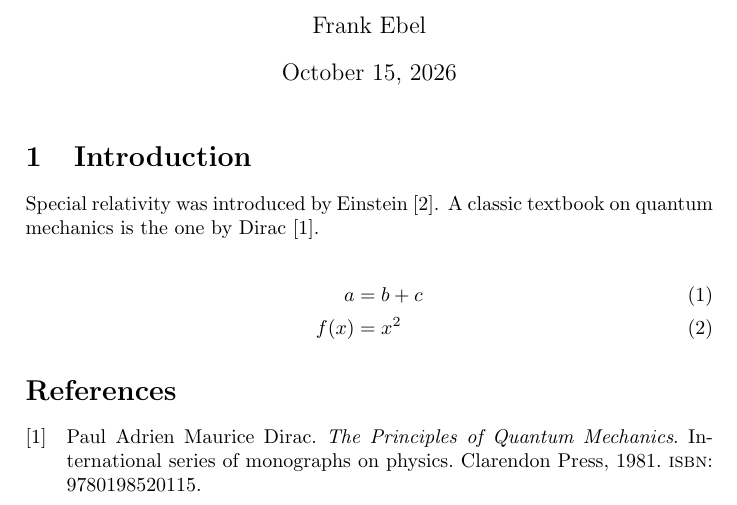
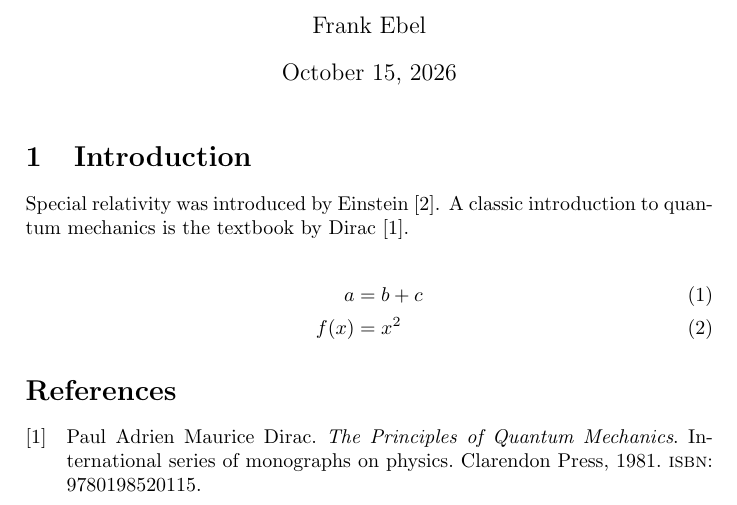
Before and after one commit to frankebel/latex-example, a LaTeX document (main.tex): part of the page, cut so that both start at the same text. Compiled offline with pdfLaTeX.

Commit message:
docs: reword the Dirac sentence

```diff
--- a/main.tex
+++ b/main.tex
@@ -16,7 +16,7 @@
 \section{Introduction}
 
 Special relativity was introduced by Einstein~\cite{einstein}.
-A classic textbook on quantum mechanics is the one by Dirac~\cite{dirac}.
+A classic introduction to quantum mechanics is the textbook by Dirac~\cite{dirac}.
 
 \begin{align}
 	a    & = b+c \\
```
